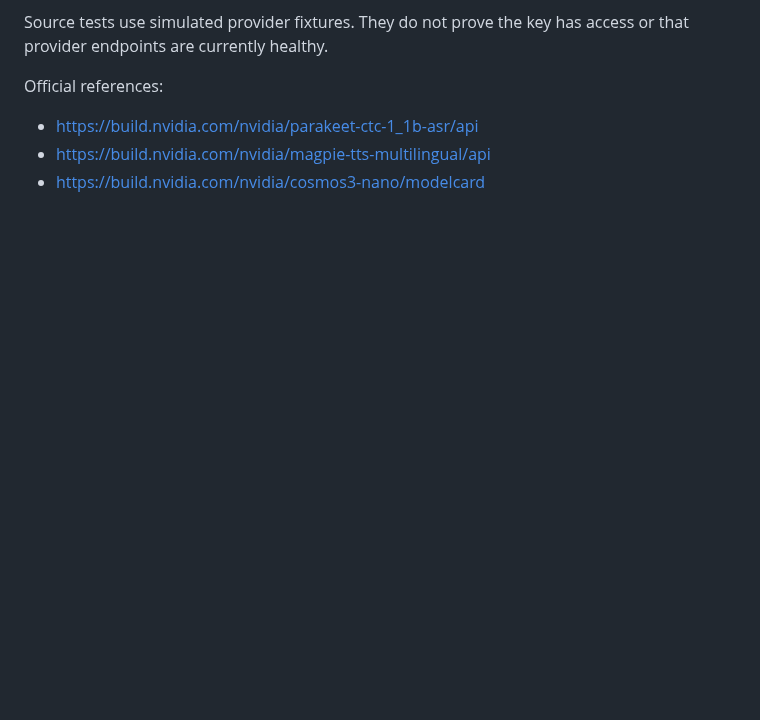
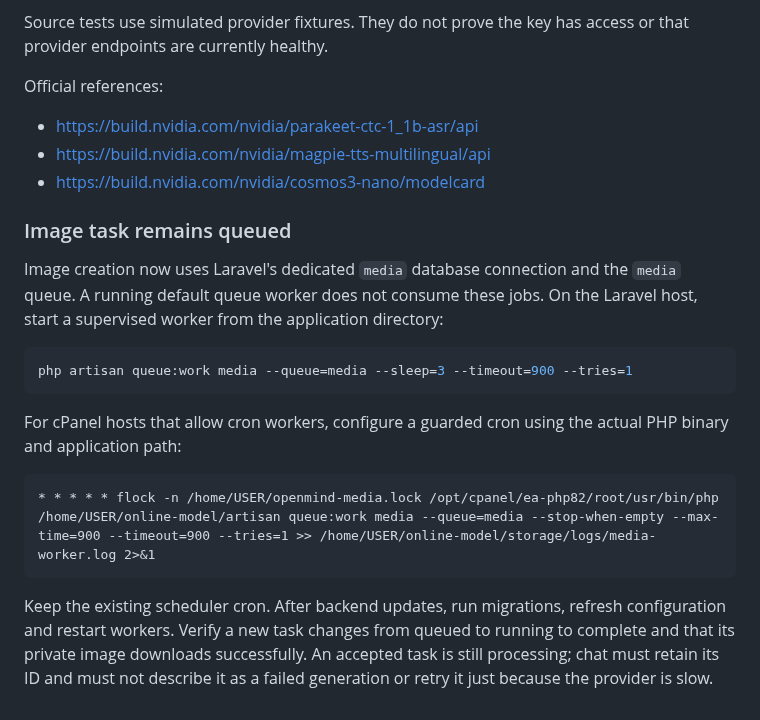
Before and after one commit to smshagor-dev/online-model, a Markdown page: docs/HOSTED_MEDIA_API.md, the part around the change. Drawn GitHub-style; blank space fills up the shorter version.

Commit message:
Keep accepted image tasks visible without blocking chat

````diff
--- a/docs/HOSTED_MEDIA_API.md
+++ b/docs/HOSTED_MEDIA_API.md
@@ -103,3 +103,27 @@ Official references:
 - https://build.nvidia.com/nvidia/parakeet-ctc-1_1b-asr/api
 - https://build.nvidia.com/nvidia/magpie-tts-multilingual/api
 - https://build.nvidia.com/nvidia/cosmos3-nano/modelcard
+
+
+### Image task remains queued
+
+Image creation now uses Laravel's dedicated `media` database connection and the
+`media` queue. A running default queue worker does not consume these jobs.
+On the Laravel host, start a supervised worker from the application directory:
+
+```sh
+php artisan queue:work media --queue=media --sleep=3 --timeout=900 --tries=1
+```
+
+For cPanel hosts that allow cron workers, configure a guarded cron using the
+actual PHP binary and application path:
+
+```cron
+* * * * * flock -n /home/USER/openmind-media.lock /opt/cpanel/ea-php82/root/usr/bin/php /home/USER/online-model/artisan queue:work media --queue=media --stop-when-empty --max-time=900 --timeout=900 --tries=1 >> /home/USER/online-model/storage/logs/media-worker.log 2>&1
+```
+
+Keep the existing scheduler cron. After backend updates, run migrations, refresh
+configuration and restart workers. Verify a new task changes from queued to
+running to complete and that its private image downloads successfully. An
+accepted task is still processing; chat must retain its ID and must not describe
+it as a failed generation or retry it just because the provider is slow.
````
